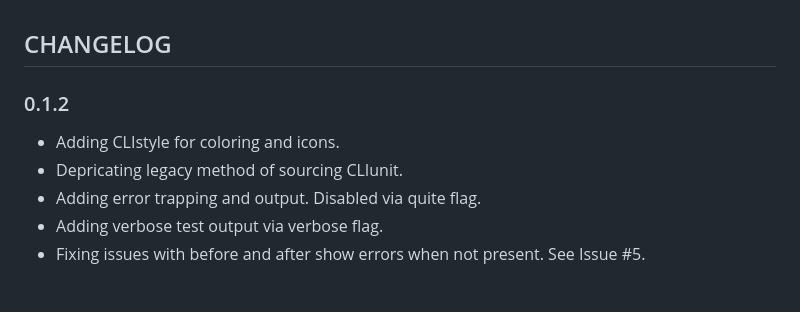
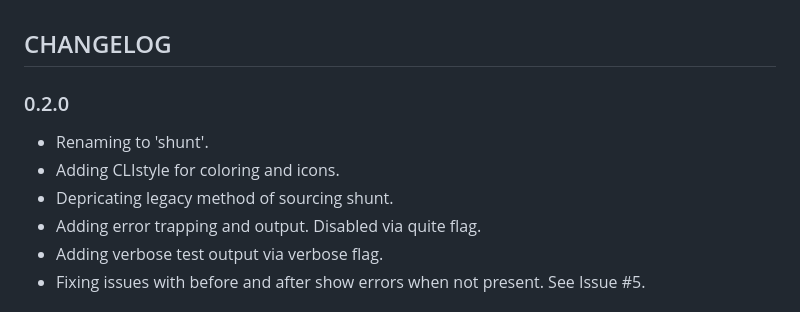
Before and after one commit to odb/shunt, a Markdown page: CHANGELOG.md, the part around the change. Drawn GitHub-style.

```diff
--- a/CHANGELOG.md
+++ b/CHANGELOG.md
@@ -1,9 +1,10 @@
 ## CHANGELOG
 
-### 0.1.2
+### 0.2.0
 
+* Renaming to 'shunt'.
 * Adding CLIstyle for coloring and icons.
-* Depricating legacy method of sourcing CLIunit.
+* Depricating legacy method of sourcing shunt.
 * Adding error trapping and output. Disabled via quite flag.
 * Adding verbose test output via verbose flag.
 * Fixing issues with before and after show errors when not present. See Issue #5.
```
Also changed, not shown: README.md (+22 -20 lines), screenshots/cliunit.png (deleted), screenshots/cliunit_quiet.png (deleted), screenshots/cliunit_verbose.png (deleted), screenshots/shunt.png (added), screenshots/shunt_quiet.png (added), screenshots/shunt_verbose.png (added), 8 other files.
